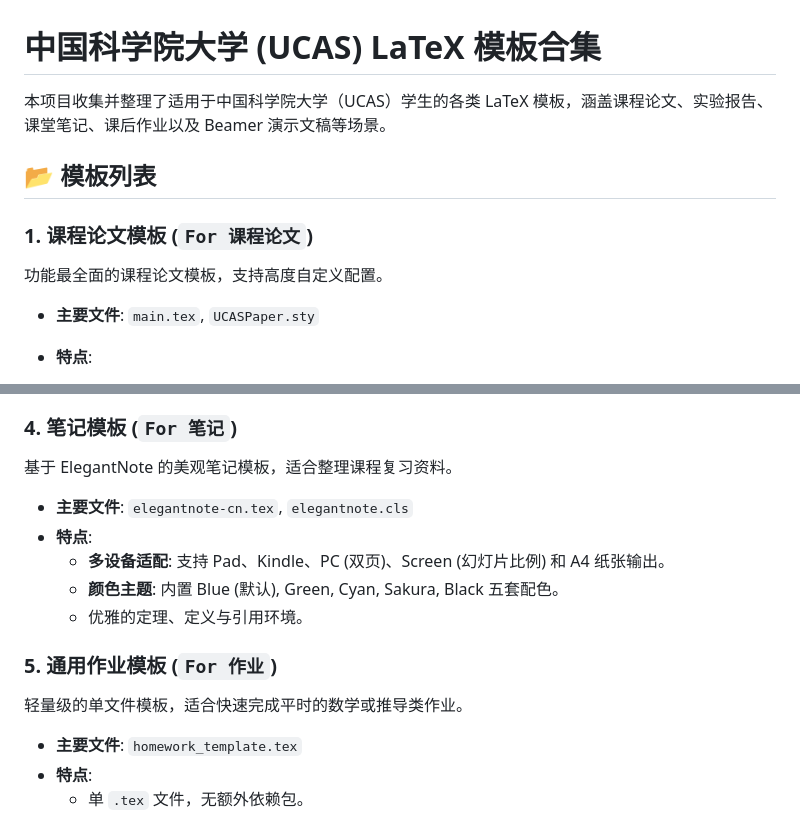
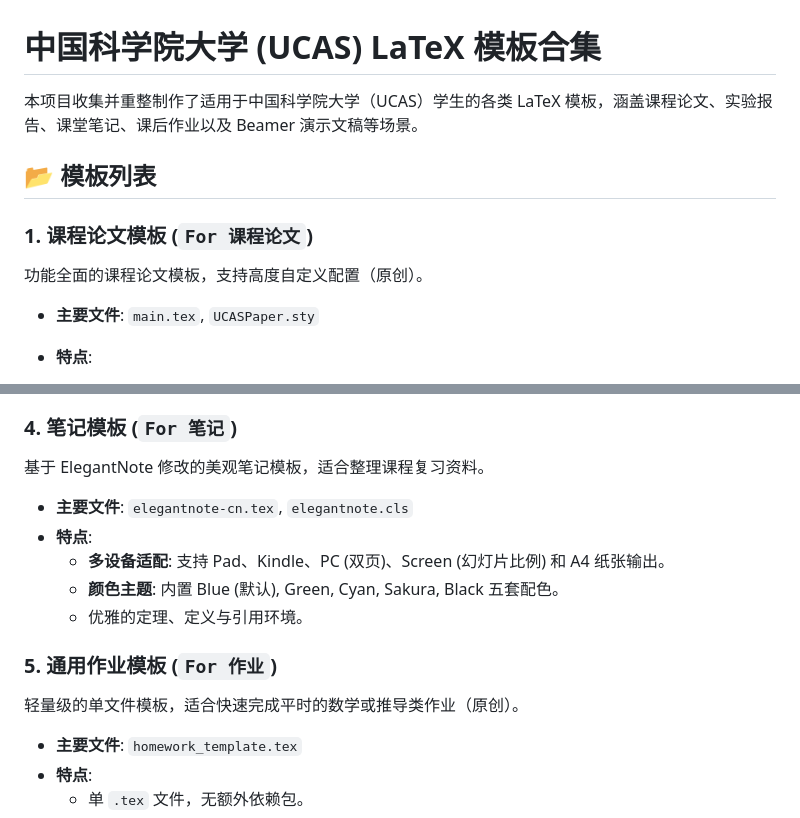
Before and after one commit to Chengyue-Lu/UCAS-templates, a Markdown page: README.md, 2 parts joined by grey strips. Drawn GitHub-style.

```diff
--- a/README.md
+++ b/README.md
@@ -1,12 +1,12 @@
 # 中国科学院大学 (UCAS) LaTeX 模板合集
 
-本项目收集并整理了适用于中国科学院大学（UCAS）学生的各类 LaTeX 模板，涵盖课程论文、实验报告、课堂笔记、课后作业以及 Beamer 演示文稿等场景。
+本项目收集并重整制作了适用于中国科学院大学（UCAS）学生的各类 LaTeX 模板，涵盖课程论文、实验报告、课堂笔记、课后作业以及 Beamer 演示文稿等场景。
 
 ## 📂 模板列表
 
 ### 1. 课程论文模板 (`For 课程论文`)
 
-功能最全面的课程论文模板，支持高度自定义配置。
+功能全面的课程论文模板，支持高度自定义配置（原创）。
 
 - **主要文件**: `main.tex`, `UCASPaper.sty`
 - **特点**:
@@ -45,7 +45,7 @@
 
 ### 4. 笔记模板 (`For 笔记`)
 
-基于 ElegantNote 的美观笔记模板，适合整理课程复习资料。
+基于 ElegantNote 修改的美观笔记模板，适合整理课程复习资料。
 
 - **主要文件**: `elegantnote-cn.tex`, `elegantnote.cls`
 - **特点**:
@@ -55,7 +55,7 @@
 
 ### 5. 通用作业模板 (`For 作业`)
 
-轻量级的单文件模板，适合快速完成平时的数学或推导类作业。
+轻量级的单文件模板，适合快速完成平时的数学或推导类作业（原创）。
 
 - **主要文件**: `homework_template.tex`
 - **特点**:
```
